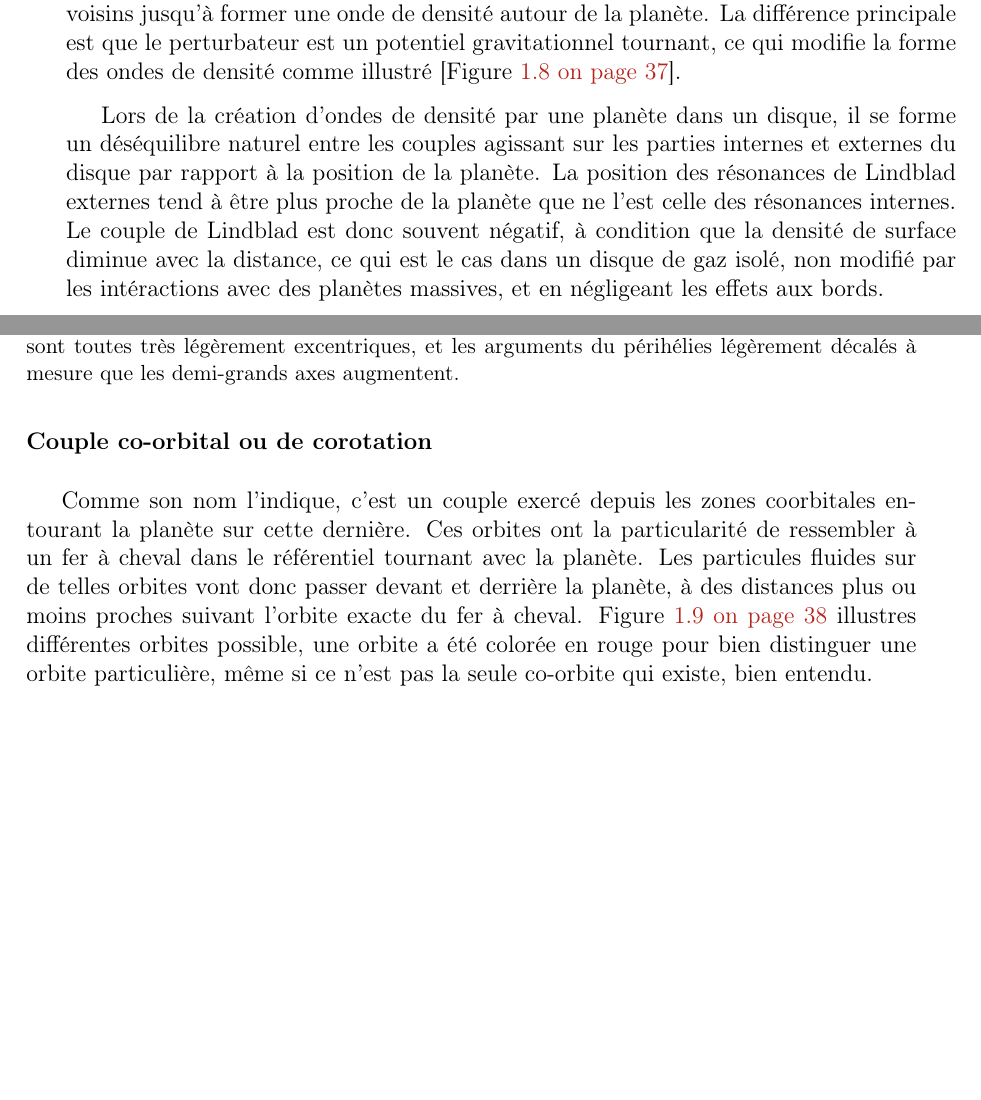
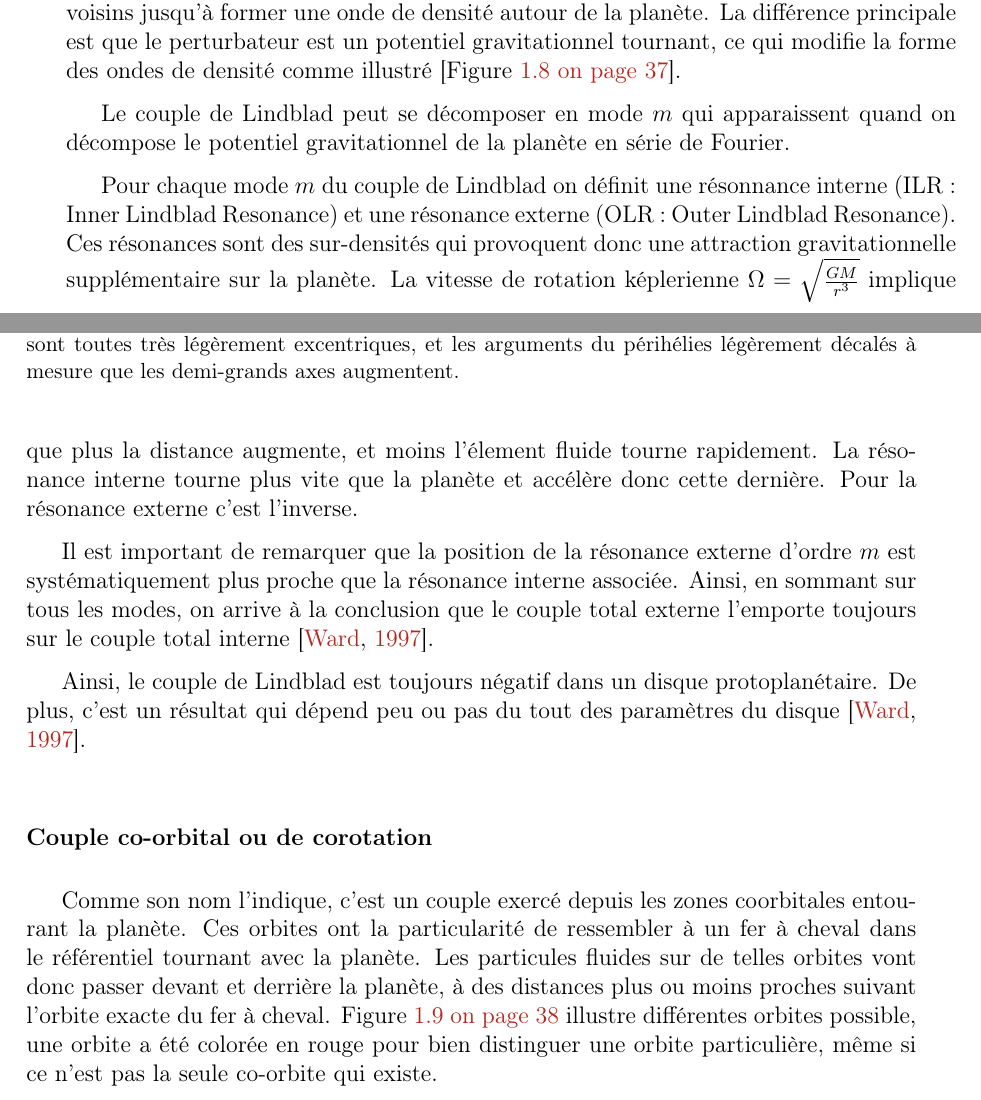
Before and after one commit to sanyaade-teachings/autiwa-tutorials, a LaTeX thesis (these/these.tex, which reads these/chapitres/01_disques.tex): two parts of pages 35 and 36 of 57, joined at a grey line, cut so that both start at the same text, the shorter picture padded with empty space. Compiled offline with pdfLaTeX.

Commit message:
phd: lindblad part has been reviewed. Very little had been done on the corotation part

```diff
--- a/these/chapitres/01_disques.tex
+++ b/these/chapitres/01_disques.tex
@@ -658,16 +658,22 @@ Pour l'interaction entre une planète et un disque protoplanétaire, c'est exact
 \end{figure}
 
 
-%TODO j'en suis là. Une idée, c'est que la résonnance se passe à un endroit précis du disque, mais ensuite, par viscosité, ça se propage dans le reste du disque, faut que je vois ça avec arnaud.
+%TODO Une idée, c'est que la résonnance se passe à un endroit précis du disque, mais ensuite, par viscosité, ça se propage dans le reste du disque, faut que je vois ça avec arnaud.
 
 % discussion avec laurent : L'explication de l'onde de densité avec les excentricités est correct. Ça permet de résoudre le problème du "winding problem", c'est à dire que si le bras spiral était rigide, il serait censé s'enrouler sur lui même au fil de la rotation (vu que la rotation du bras est égale à la rotation des étoiles qui le composent), et donc au bout de quelques rotations, le bras devrait e^tre hyper enroulé. par contre, si on considère une onde de densité, qui n'existe que statistiquement, ça veut dire que les étoiles entre et sortent du bras, qui lui tourne à une vitesse qui lui est propre, et qui n'a rien à voir avec la vitesse des étoiles en elle même. La majorité des galaxies spirales sont barrées, et on pense que c'est la barre quie st à l'origine des spirales, qui démarrent au bout de la barre.
 
 %Par un phénomène résonnant entre une cellule de gaz et un mode $m$ du potentiel gravitationnel de la planète dont on a décomposé l'expression en série de fourrier (on fait ainsi apparaître des termes de fréquence différen
 
-Lors de la création d'ondes de densité par une planète dans un disque, il se forme un déséquilibre naturel entre les couples agissant sur les parties internes et externes du disque par rapport à la position de la planète. La position des résonances de Lindblad externes tend à être plus proche de la planète que ne l'est celle des résonances internes. Le couple de Lindblad est donc souvent négatif, à condition que la densité de surface diminue avec la distance, ce qui est le cas dans un disque de gaz isolé, non modifié par les intéractions avec des planètes massives, et en négligeant les effets aux bords.
+Le couple de Lindblad peut se décomposer en mode $m$ qui apparaissent quand on décompose le potentiel gravitationnel de la planète en série de Fourier.
+
+Pour chaque mode $m$ du couple de Lindblad on définit une résonnance interne (ILR : Inner Lindblad Resonance) et une résonance externe (OLR : Outer Lindblad Resonance). Ces résonances sont des sur-densités qui provoquent donc une attraction gravitationnelle supplémentaire sur la planète. La vitesse de rotation képlerienne $\Omega = \sqrt{\frac{GM}{r^3}}$ implique que plus la distance augmente, et moins l'élement fluide tourne rapidement. La résonance interne tourne plus vite que la planète et accélère donc cette dernière. Pour la résonance externe c'est l'inverse.
+
+Il est important de remarquer que la position de la résonance externe d'ordre $m$ est systématiquement plus proche que la résonance interne associée. Ainsi, en sommant sur tous les modes, on arrive à la conclusion que le couple total externe l'emporte toujours sur le couple total interne \citep{ward1997protoplanet}.
+
+Ainsi, le couple de Lindblad est toujours négatif dans un disque protoplanétaire. De plus, c'est un résultat qui dépend peu ou pas du tout des paramètres du disque \citep{ward1997protoplanet}.
 
 \subsubsection{Couple co-orbital ou de corotation}\index{co-orbital!couple|see{couple}}\index{couple!co-orbital}
-Comme son nom l'indique, c'est un couple exercé depuis les zones coorbitales entourant la planète sur cette dernière. Ces orbites ont la particularité de ressembler à un fer à cheval dans le référentiel tournant avec la planète. Les particules fluides sur de telles orbites vont donc passer devant et derrière la planète, à des distances plus ou moins proches suivant l'orbite exacte du fer à cheval. \reffig*{fig:corotation_orbits} illustres différentes orbites possible, une orbite a été colorée en rouge pour bien distinguer une orbite particulière, même si ce n'est pas la seule co-orbite qui existe, bien entendu.
+Comme son nom l'indique, c'est un couple exercé depuis les zones coorbitales entourant la planète. Ces orbites ont la particularité de ressembler à un fer à cheval dans le référentiel tournant avec la planète. Les particules fluides sur de telles orbites vont donc passer devant et derrière la planète, à des distances plus ou moins proches suivant l'orbite exacte du fer à cheval. \reffig*{fig:corotation_orbits} illustre différentes orbites possible, une orbite a été colorée en rouge pour bien distinguer une orbite particulière, même si ce n'est pas la seule co-orbite qui existe.
 
 \begin{figure}[htb]
 \centering
```
Also changed, not shown: these/figure/corotation_orbits.pdf, these/figure/corotation_orbits.svg, these/these.pdf, these/chapitres/01_disques.tex (4 more changed lines).
